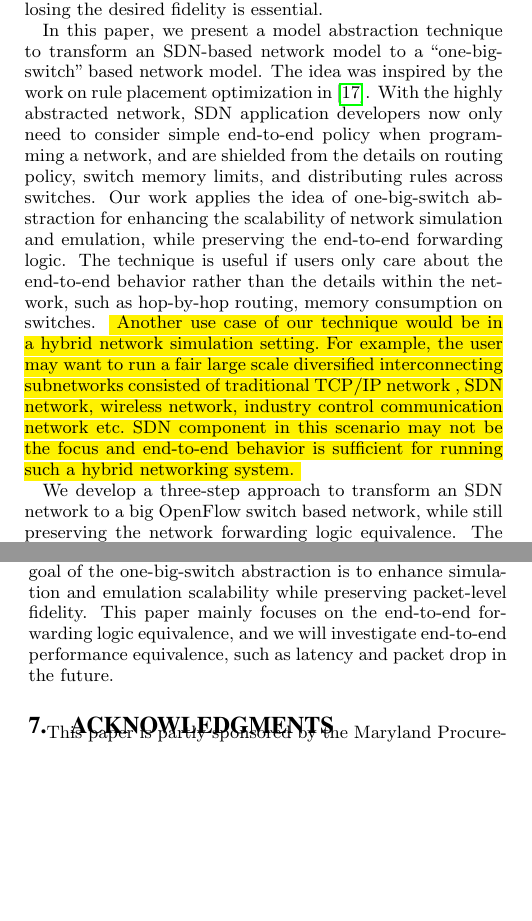
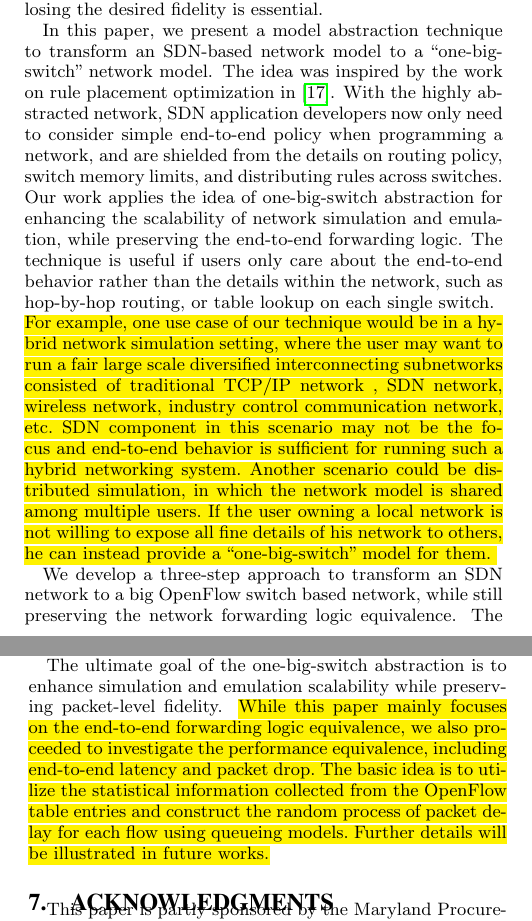
Before and after one commit to littlepretty/PADS2017, a LaTeX paper (main.tex, which reads conclusion.tex, intro.tex): two parts of the columns of pages 1 and 9 of 12, joined at a grey line, cut so that both start at the same text, the shorter picture padded with empty space. Compiled offline with pdfLaTeX.

Commit message:
modification

```diff
--- a/conclusion.tex
+++ b/conclusion.tex
@@ -3,4 +3,6 @@
 
 We present a three-step model abstraction technique to transform an SDN-based network to a one-big-switch based network without losing the forwarding behavior as defined by the OpenFlow rules in the network devices.
 %We proposed a three-step solution to this abstraction problem. First we slice all the possible packets in the network into equivalence classes. Then we build forwarding graphs for each equivalence class. By traversing forwarding graphs, we can generate new rules to be installed on the big switch.
-Experimental results demonstrate that the big-switch abstraction correctly models the end-to-end forwarding logic of the original SDN network, and the abstracted model significantly saves the experiment running time and system resources. The ultimate goal of the one-big-switch abstraction is to enhance simulation and emulation scalability while preserving packet-level fidelity. This paper mainly focuses on the end-to-end forwarding logic equivalence, and we will investigate end-to-end performance equivalence, such as latency and packet drop in the future.
+Experimental results demonstrate that the big-switch abstraction correctly models the end-to-end forwarding logic of the original SDN network, and the abstracted model significantly saves the experiment running time and system resources.
+
+The ultimate goal of the one-big-switch abstraction is to enhance simulation and emulation scalability while preserving packet-level fidelity. \hl{While this paper mainly focuses on the end-to-end forwarding logic equivalence, we also proceeded to investigate the performance equivalence, including end-to-end latency and packet drop. The basic idea is to utilize the statistical information collected from the OpenFlow table entries and construct the random process of packet delay for each flow using queueing models. Further details will be illustrated in future works.}
--- a/intro.tex
+++ b/intro.tex
@@ -19,7 +19,7 @@ Therefore, increasing SDN testbed scalability and speed without losing the desir
 %For example, a tree-topology network with depth 4 and fanout 10 consists of 1111 switches and 10000 hosts. If we want to achieve full connectivity, we need to install at least 399,960,000($\approx$ 4 * 10000 * 9999) OpenFlow rules in total. Assuming rules only have source IP address, destination IP address, inport number and outport number, each rule will consume at least 10 Bytes memory, meaning around 3.72 GB of memory are required to emulate this network. Such intensive resource requirement are not commonly satisfied by commodity low-end machines.
 
 % State our idea
-In this paper, we present a model abstraction technique to transform an SDN-based network model to a ``one-big-switch" based network model.
+In this paper, we present a model abstraction technique to transform an SDN-based network model to a ``one-big-switch" network model.
 The idea was inspired by the work on rule placement optimization in \cite{OneBigSwitchAbstraction}.
 With the highly abstracted network, SDN application developers now only need to consider
 simple end-to-end policy when programming a network,
@@ -28,14 +28,13 @@ and distributing rules across switches.
 Our work applies the idea of one-big-switch abstraction for enhancing the scalability
 of network simulation and emulation, while preserving the end-to-end forwarding logic.
 The technique is useful if users only care about the end-to-end behavior rather than
-the details within the network, such as hop-by-hop routing, memory consumption on switches.
+the details within the network, such as hop-by-hop routing, or table lookup on each single switch.
 \hl{
-Another use case of our technique would be in a hybrid network simulation setting.
-For example, the user may want to run a fair large scale diversified
+For example, one use case of our technique would be in a hybrid network simulation setting, where the user may want to run a fair large scale diversified
 interconnecting subnetworks consisted of traditional TCP/IP network , SDN network, wireless network,
-industry control communication network etc.
+industry control communication network, etc.
 SDN component in this scenario may not be the focus and end-to-end behavior is sufficient
-for running such a hybrid networking system.
+for running such a hybrid networking system. Another scenario could be distributed simulation, in which the network model is shared among multiple users. If the user owning a local network is not willing to expose all fine details of his network to others, he can instead provide a ``one-big-switch" model for them.
 }
 
 We develop a three-step approach to transform an SDN network to a big OpenFlow switch based network,
```
Also changed, not shown: main.tex (+1 -3 lines).
